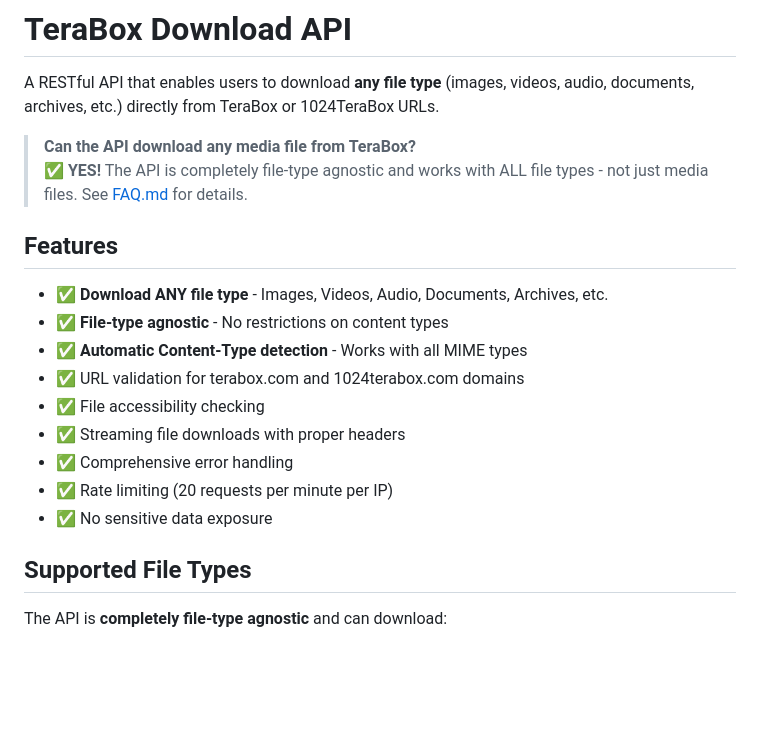
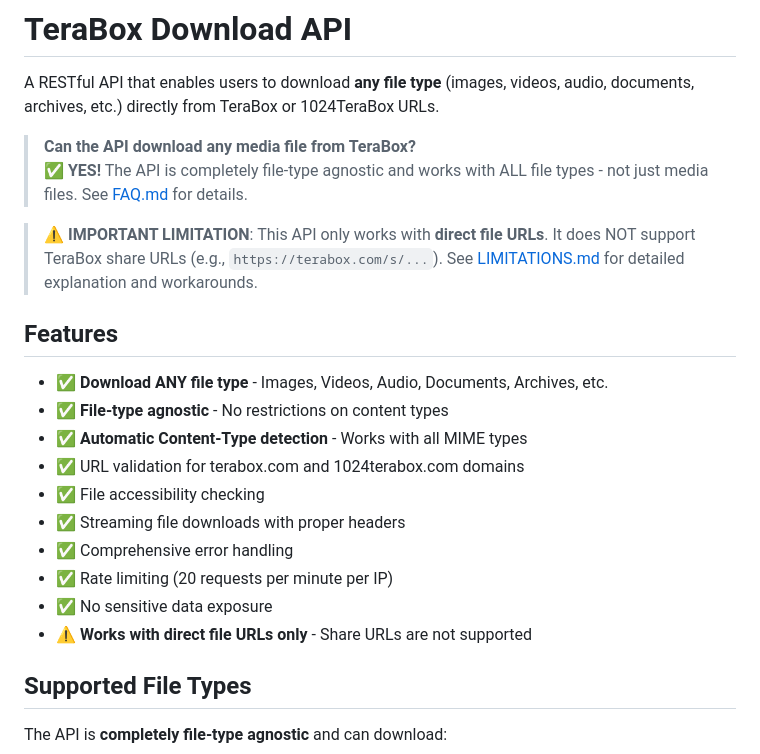
Before and after one commit to Rohankapoor1904/terabox, a Markdown page: README.md, the part around the change. GitHub-like rendering; blank space fills up the shorter version.

Commit message:
Document TeraBox share URL limitation and clarify direct URL requirement
Co-authored-by: Rohankapoor1904 <182981903+Rohankapoor1904@users.noreply.github.com>

```diff
--- a/README.md
+++ b/README.md
@@ -4,6 +4,8 @@ A RESTful API that enables users to download **any file type** (images, videos,
 
 > **Can the API download any media file from TeraBox?**
 > ✅ **YES!** The API is completely file-type agnostic and works with ALL file types - not just media files. See [FAQ.md](FAQ.md) for details.
+
+> ⚠️ **IMPORTANT LIMITATION**: This API only works with **direct file URLs**. It does NOT support TeraBox share URLs (e.g., `https://terabox.com/s/...`). See [LIMITATIONS.md](LIMITATIONS.md) for detailed explanation and workarounds.
 
 ## Features
 
@@ -16,6 +18,7 @@ A RESTful API that enables users to download **any file type** (images, videos,
 - ✅ Comprehensive error handling
 - ✅ Rate limiting (20 requests per minute per IP)
 - ✅ No sensitive data exposure
+- ⚠️ **Works with direct file URLs only** - Share URLs are not supported
 
 ## Supported File Types
 
```
Also changed, not shown: FAQ.md (+47 -14 lines), LIMITATIONS.md (added, +136 -0 lines).
